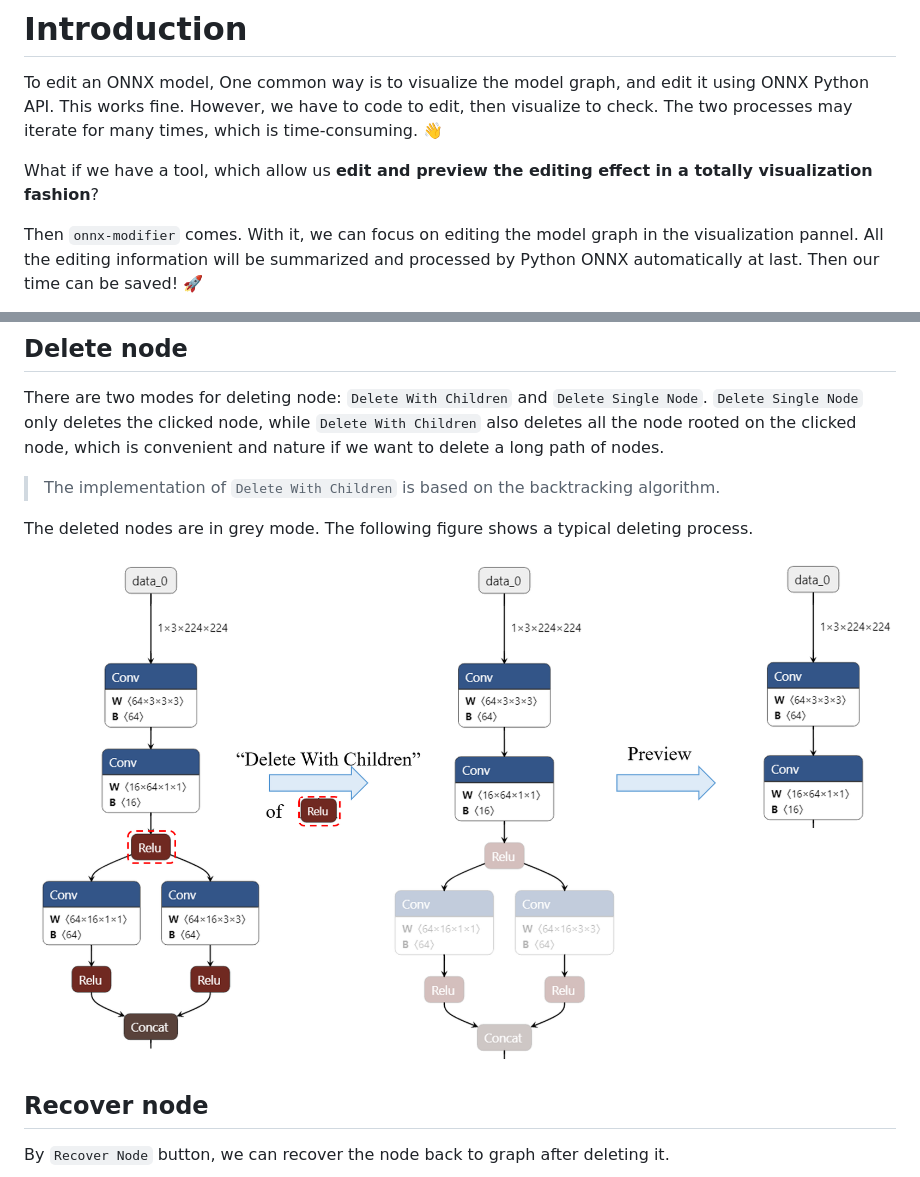
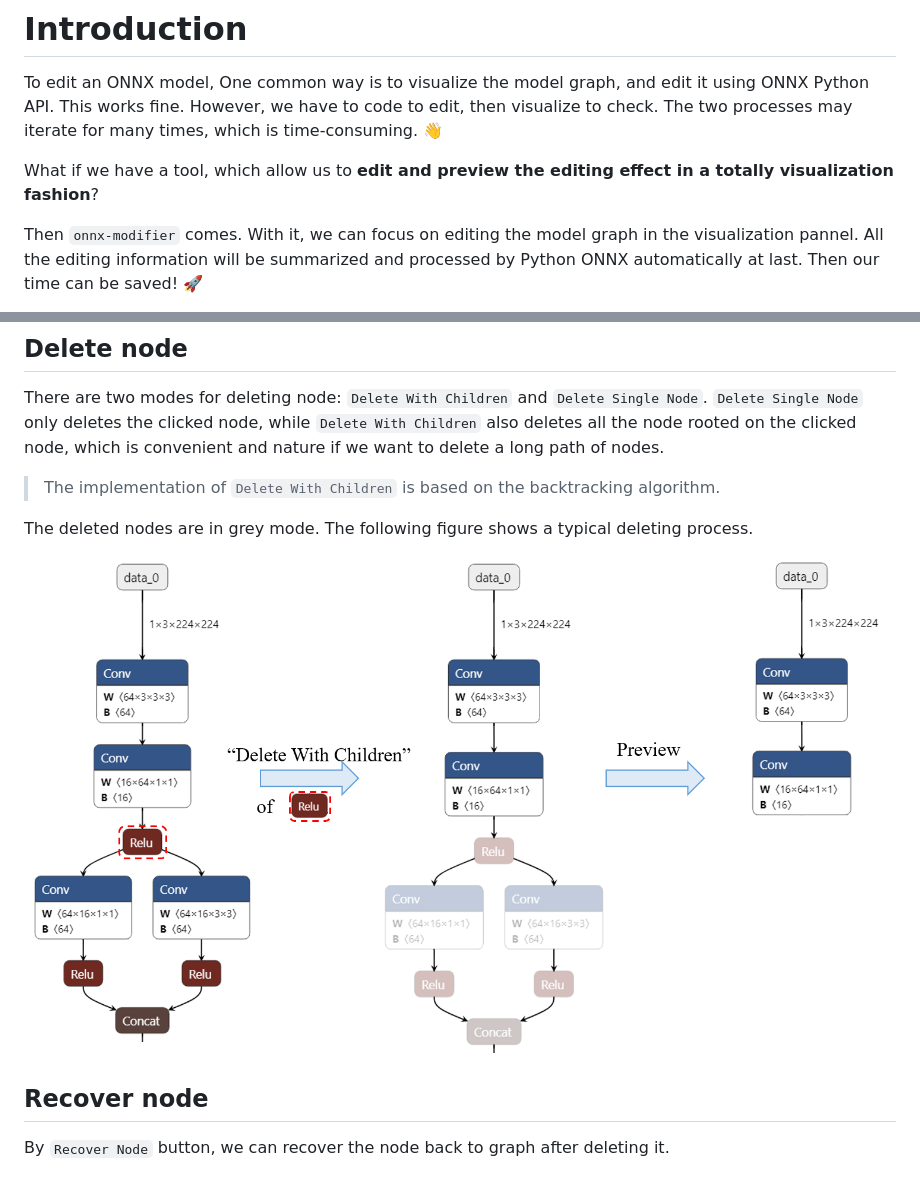
Before and after one commit to ZhangGe6/onnx-modifier, a Markdown page: readme.md, 2 parts joined by grey strips. Drawn GitHub-style; pictures changed too: docs/onnx_modifier_delete.png.

```diff
--- a/readme.md
+++ b/readme.md
@@ -6,7 +6,7 @@ English | [简体中文](readme_zh-CN.md)
 
 To edit an ONNX model, One common way is to visualize the model graph, and edit it using ONNX Python API. This works fine. However, we have to code to edit, then visualize to check. The two processes may iterate for many times, which is time-consuming. :wave:
 
-What if we have a tool, which allow us **edit and preview the editing effect in a totally visualization fashion**?
+What if we have a tool, which allow us to **edit and preview the editing effect in a totally visualization fashion**?
 
 Then `onnx-modifier` comes. With it, we can focus on editing the model graph in the visualization pannel. All the editing information will be summarized and processed by Python ONNX automatically at last. Then our time can be saved! :rocket:
 
```
Also changed, not shown: other parts of readme.md (+2 -1 lines), readme_zh-CN.md (+4 -4 lines), docs/onnx_modifier_logo.png (added), 2 other files.
